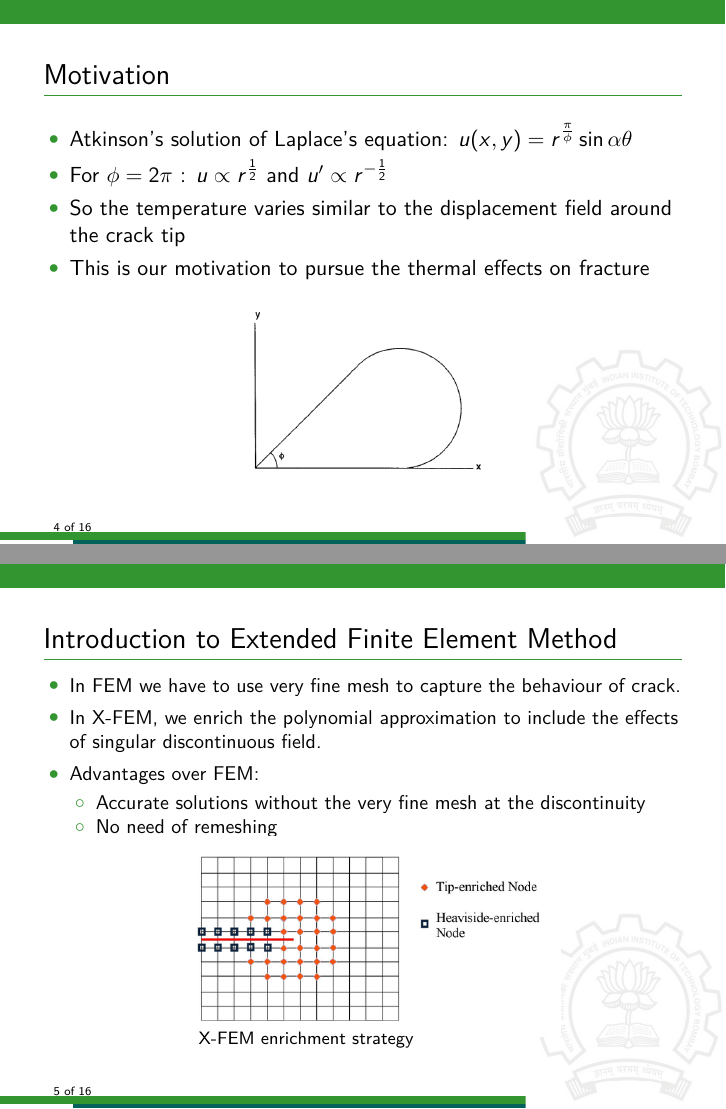
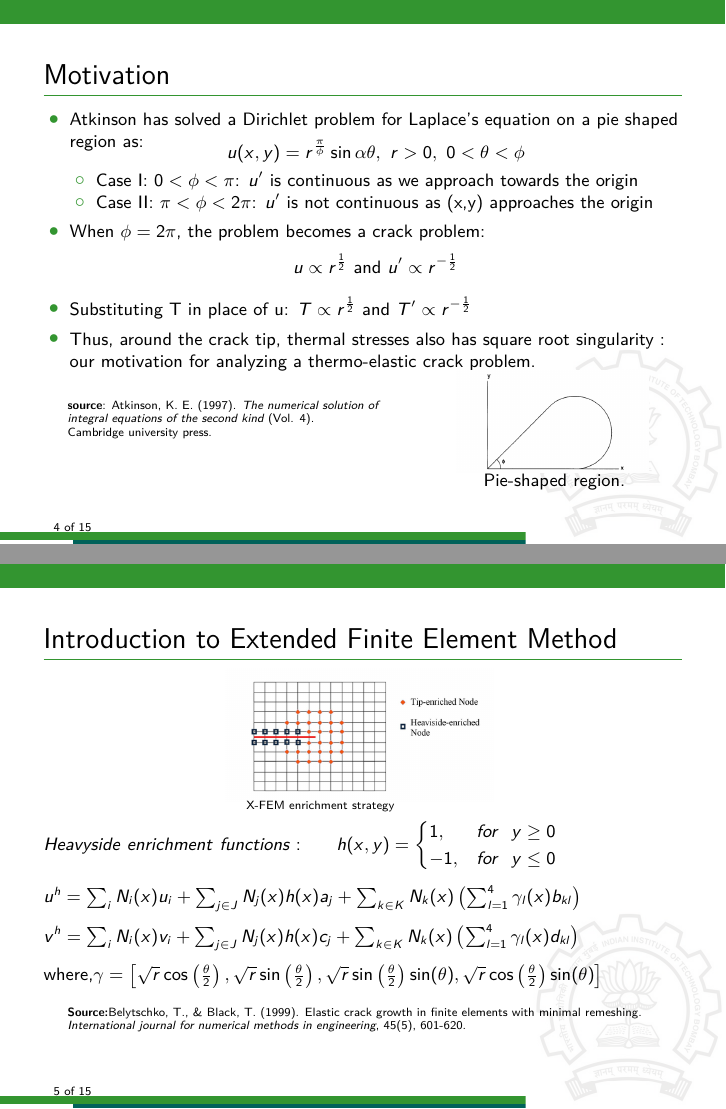
Before and after one commit to bharatb964/PPT, LaTeX slides (Main.tex): pages 4 and 5 of 16 before the commit and pages 4 and 5 of 15 after it, joined at a grey line. Compiled offline with pdfLaTeX.

Commit message:
Did some more modification

```diff
--- a/Main.tex
+++ b/Main.tex
@@ -98,42 +98,57 @@
 \end{frame}
 %%%%%%%%%%%%%%%%%%%%%%%%%%%%%%%%%%%%%%%%%%%%%%%%%%%%%%%%%%%%%%%%%o
 \begin{frame}[t,fragile]{Motivation}
+    \vspace{-.3cm}
+    \footnotesize
 \begin{itemize}
-\item Atkinson's solution of Laplace's equation: $u(x,y)= r^{\frac{\pi}{\phi}}\sin\alpha\theta$\\
-     \item For $\phi=2\pi$ :  $u \propto r^{\frac{1}{2}}$ and $u'\propto  r^{-\frac{1}{2}}$
-     \item So the temperature varies similar to the displacement field around the crack tip
-     \item This is our motivation to pursue the thermal effects on fracture
+    \item Atkinson has solved a Dirichlet problem for Laplace's equation on a pie shaped region as:\vspace{-.2cm}
+        $$u(x,y)= r^{\frac{\pi}{\phi}}\sin\alpha\theta,\  r>0,\ 0<\theta<\phi$$
+        \vspace{-.6cm}
+        \begin{itemize}
+                \footnotesize
+    \item Case I: $0<\phi<\pi$:
+        $u'$ is continuous as we approach towards the origin
+    \item Case II: $\pi<\phi<2\pi$:
+        $u'$ is not continuous as (x,y) approaches the origin
     \end{itemize}
-        \begin{figure}
+\item When $\phi=2\pi$, the problem becomes a crack problem:
+    \vspace{-.1cm}$$u \propto r^{\frac{1}{2}}\text{ and} \ u'\propto  r^{-\frac{1}{2}}$$
+    \item Substituting T in place of u:
+       $T \propto r^{\frac{1}{2}}\text{ and} \ T'\propto  r^{-\frac{1}{2}}$
+   \item Thus, around the crack tip, thermal stresses also has square root singularity : our motivation for analyzing a thermo-elastic crack problem.
+
+\end{itemize}
+  \tiny
+  \vspace{10pt}
+  \hspace{10pt}
+   \textbf{source}: Atkinson, K. E. (1997).
+    \emph{The numerical solution of \\
+  \hspace{10pt}
+    integral equations of the second kind} (Vol. 4). \\
+  \hspace{10pt}
+    Cambridge university press.
+\begin{wrapfigure}{r}{0.4\textwidth}
     \centering
-    \includegraphics[width=.5\textwidth]{pie.png}
-\end{figure}
-
-
+    \vspace{-55pt}
+    \includegraphics[width=.3\textwidth]{pie.png}
+    \vspace{-8pt}
+    \caption{\footnotesize Pie-shaped region.}
+\end{wrapfigure}
 \end{frame}
 %%%%%%%%%%%%%%%%%%%%%%%%%%%%%%%%%%%%%%%%%%%%%%%%%%%%%%%%%%%%%%%%%%%%
 \begin{frame}[t,fragile]{Introduction to Extended Finite Element Method }
-    \vspace{-.3cm}
-    \small
-    \begin{itemize}
-         \item In FEM we have to use very fine mesh to capture the behaviour of crack.
-\item In X-FEM, we enrich the polynomial approximation to include the effects of singular discontinuous field.
-     \item Advantages over FEM:
-    \begin{itemize}
-         \item Accurate solutions without the very fine mesh at the discontinuity
-         \item No need of remeshing
-    \end{itemize}
-\end{itemize}
     \begin{figure}
-     \centering
-     \vspace{-10pt}
-     \includegraphics[scale=.3]{enrich.png}
+    \vspace{-.5cm}
+    \includegraphics[scale=.2]{enrich.png}
     \vspace{-.4cm}
-     \caption{\hspace{-2cm}\footnotesize X-FEM enrichment strategy}
+     \caption{\hspace{-1.5cm}\tiny X-FEM enrichment strategy}
 \end{figure}
-\end{frame}
-%%%%%%%%%%%%%%%%%%%%%%%%%%%%%%%%%%%%%%%%%%%%%%%%%%%%%%%%%%%%%%%%%%%%%%%%%%%%
-%%%%%%%%%%%%%%%%%%%%%%%%%%%%%%%%%%%%%%%%%%%%%%%%%%%%%%%%%%%%%%%%%%%%%%%%%%%%
-\begin{frame}[t,fragile]{Enrichment functions in X-FEM}
-    \vspace{-.3cm}
+    \vspace{-.5cm}
 \footnotesize
+   $Heavyside \ enrichment\  functions:\ \ \ \ \ h(x,y)=\begin{cases}1,&       for ~ ~ y\ge 0\\ -1,&       for~ ~ y\le 0\end{cases}$\\
+    \vspace{.2cm}
+     $ u^h=\sum_i N_i(x)u_i+\sum_{j\in J} N_j(x) h(x)a_j+\sum_{k\in K} N_k(x)\left( \sum_{l=1}^{4}\gamma_l(x)b_{kl} \right)$\\
+    \vspace{.2cm}
+    $ v^h=\sum_i N_i(x)v_i+\sum_{j\in J} N_j(x) h(x)c_j+\sum_{k\in K} N_k(x)\left( \sum_{l=1}^{4}\gamma_l(x)d_{kl} \right) $\\
+    \vspace{.2cm}
+    where,$\gamma=\left[ \sqrt{r}\cos \left( \frac{\theta}{2} \right), \sqrt{r}\sin\left( \frac{\theta}{2} \right),\sqrt{r}\sin\left( \frac{\theta}{2} \right)\sin(\theta),\sqrt{r}\cos\left( \frac{\theta}{2} \right)\sin(\theta)\right] $\\
@@ -151,4 +155,5 @@
 \tiny
+    \vspace{.3cm}
 \hspace{10pt}
 \textbf{Source:}Belytschko, T., \& Black, T. (1999). Elastic crack growth in finite elements with minimal remeshing. \\
 \vspace{-7pt}
```
Also changed, not shown: Main.pdf, Main.tex (41 more changed lines), 7 other files. Lines whose indentation alone changed are shown as unchanged.
